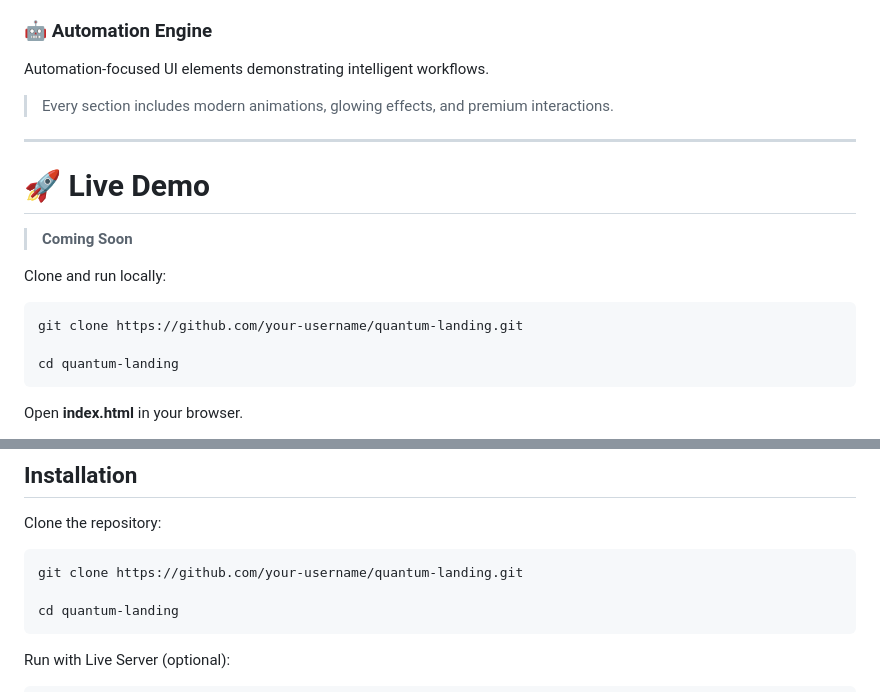
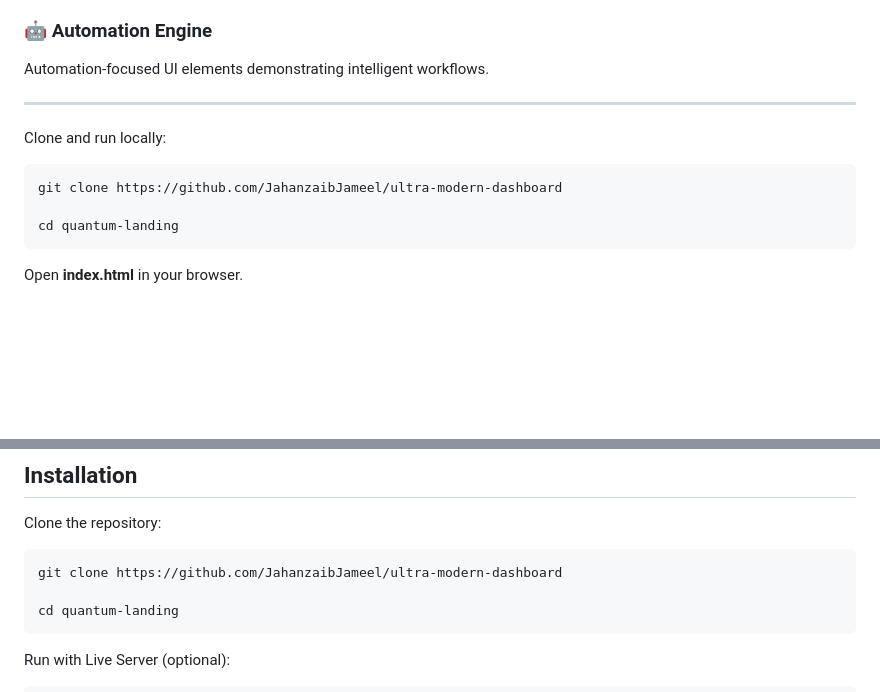
Before and after one commit to JahanzaibJameel/ultra-modern-dashboard, a Markdown page: README.md, 2 parts joined by grey strips. Rendered like a GitHub page; blank space fills up the shorter version.

````diff
--- a/README.md
+++ b/README.md
@@ -78,18 +78,13 @@ Beautiful dashboard-inspired components that visualize live information.
 
 Automation-focused UI elements demonstrating intelligent workflows.
 
-> Every section includes modern animations, glowing effects, and premium interactions.
-
 ---
 
-# 🚀 Live Demo
-
-> **Coming Soon**
 
 Clone and run locally:
 
 ```bash
-git clone https://github.com/your-username/quantum-landing.git
+git clone https://github.com/JahanzaibJameel/ultra-modern-dashboard
 
 cd quantum-landing
 ```
@@ -142,7 +137,7 @@ Just open and enjoy.
 Clone the repository:
 
 ```bash
-git clone https://github.com/your-username/quantum-landing.git
+git clone https://github.com/JahanzaibJameel/ultra-modern-dashboard
 
 cd quantum-landing
 ```
````
